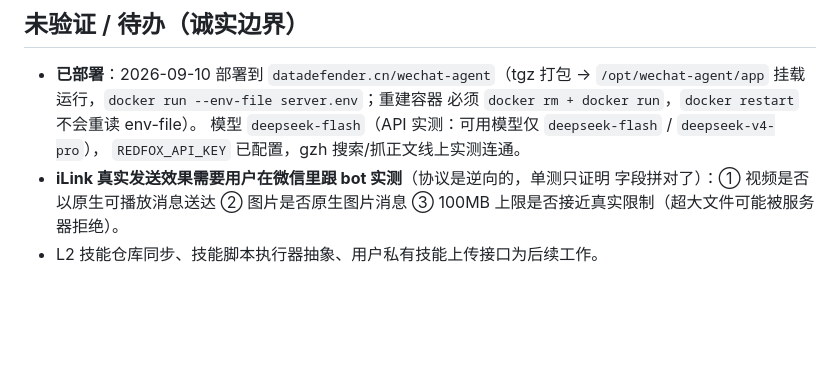
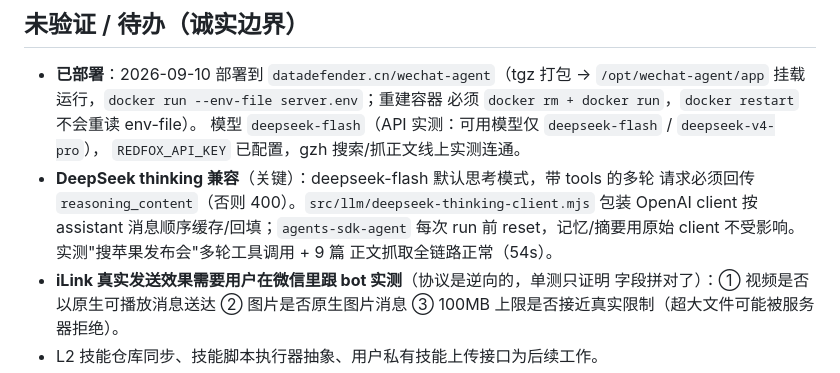
Before and after one commit to zhangjunjesse/wechat-agent, a Markdown page: docs/STATUS.md, the part around the change. Rendered like a GitHub page; blank space fills up the shorter version.

Commit message:
docs: STATUS — record DeepSeek thinking-mode round-trip fix and live verification

```diff
--- a/docs/STATUS.md
+++ b/docs/STATUS.md
@@ -59,6 +59,11 @@
   必须 `docker rm + docker run`，`docker restart` 不会重读 env-file）。
   模型 `deepseek-flash`（API 实测：可用模型仅 `deepseek-flash` / `deepseek-v4-pro`），
   `REDFOX_API_KEY` 已配置，gzh 搜索/抓正文线上实测连通。
+- **DeepSeek thinking 兼容**（关键）：deepseek-flash 默认思考模式，带 tools 的多轮
+  请求必须回传 `reasoning_content`（否则 400）。`src/llm/deepseek-thinking-client.mjs`
+  包装 OpenAI client 按 assistant 消息顺序缓存/回填；`agents-sdk-agent` 每次 run
+  前 reset，记忆/摘要用原始 client 不受影响。实测"搜苹果发布会"多轮工具调用 + 9 篇
+  正文抓取全链路正常（54s）。
 - **iLink 真实发送效果需要用户在微信里跟 bot 实测**（协议是逆向的，单测只证明
   字段拼对了）：① 视频是否以原生可播放消息送达 ② 图片是否原生图片消息 ③ 100MB
   上限是否接近真实限制（超大文件可能被服务器拒绝）。
```
